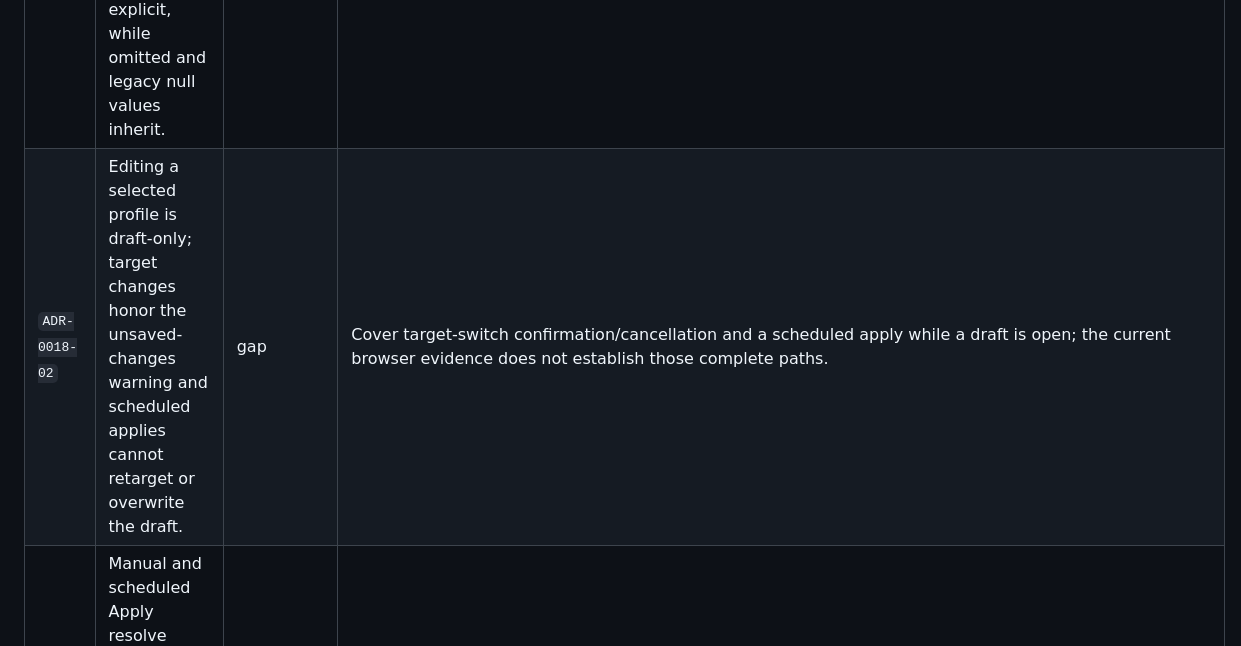
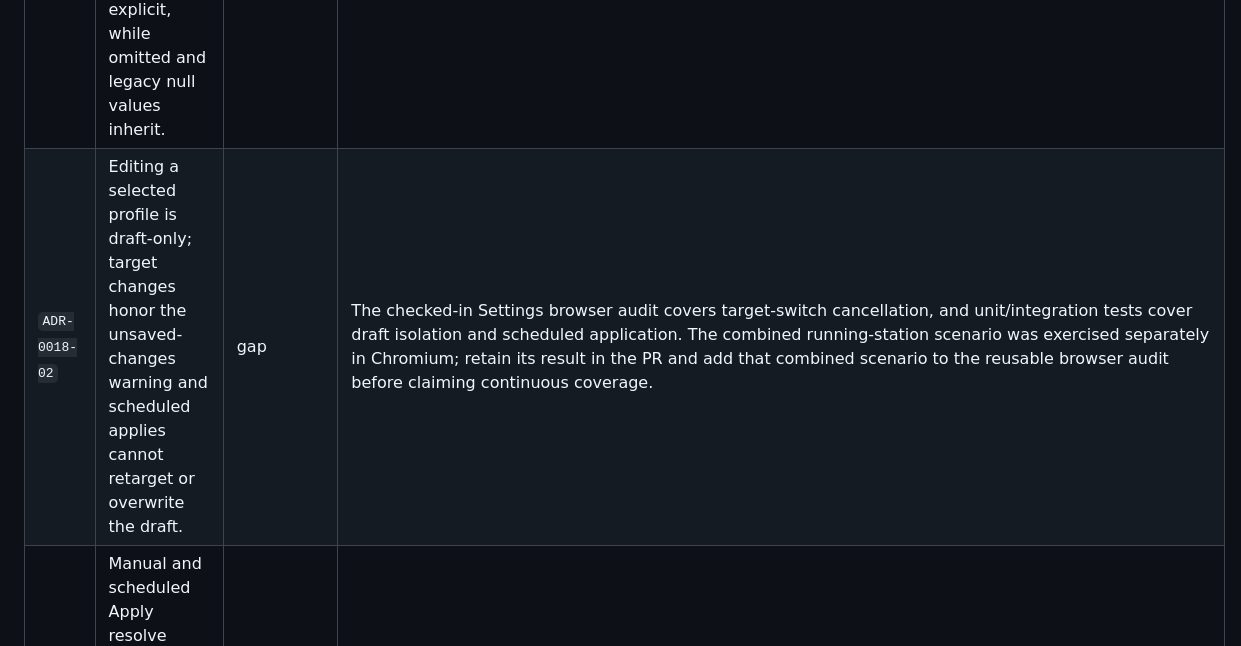
Before and after one commit to blindndangerous/AutoDJ, a Markdown page: docs/adr/0018-profiles-store-overrides-of-station-defaults.md, the part around the change. GitHub-like rendering.

Commit message:
docs: record profile browser verification coverage

```diff
--- a/docs/adr/0018-profiles-store-overrides-of-station-defaults.md
+++ b/docs/adr/0018-profiles-store-overrides-of-station-defaults.md
@@ -129,7 +129,7 @@ or evidence that implementation is complete.
 | ID | Constraint | Method | Evidence |
 | --- | --- | --- | --- |
 | `ADR-0018-01` | Saving profiles stores only overrides; false, zero and supported clear/reset values remain explicit, while omitted and legacy null values inherit. | automated | `tests/integration/test_profile_editing.py::test_profile_defaults_editing_apply_reset_and_station_isolation`; `tests/unit/test_profile_settings.py::test_override_diff_keeps_false_zero_and_explicit_clear`; `tests/unit/test_profile_settings.py::test_legacy_profile_keeps_only_non_null_fields_as_overrides` |
-| `ADR-0018-02` | Editing a selected profile is draft-only; target changes honor the unsaved-changes warning and scheduled applies cannot retarget or overwrite the draft. | gap | Cover target-switch confirmation/cancellation and a scheduled apply while a draft is open; the current browser evidence does not establish those complete paths. |
+| `ADR-0018-02` | Editing a selected profile is draft-only; target changes honor the unsaved-changes warning and scheduled applies cannot retarget or overwrite the draft. | gap | The checked-in Settings browser audit covers target-switch cancellation, and unit/integration tests cover draft isolation and scheduled application. The combined running-station scenario was exercised separately in Chromium; retain its result in the PR and add that combined scenario to the reusable browser audit before claiming continuous coverage. |
 | `ADR-0018-03` | Manual and scheduled Apply resolve current saved defaults plus overrides through shared validation; invalid harmonic groups do not partially change active playback, and the active profile can be applied again. | automated | `tests/integration/test_profile_editing.py::test_profile_defaults_editing_apply_reset_and_station_isolation`; `tests/integration/test_profile_editing.py::test_invalid_harmonic_group_does_not_partially_apply_profile`; `tests/jsmodules/settings-extras.test.js::keeps Apply available for the active profile so it can be reapplied` |
 | `ADR-0018-04` | Startup resolves persisted defaults and active profile from the latest JSON; editing defaults does not mutate active playback before Apply or restart. | automated | `tests/unit/test_profile_settings.py::test_restart_reads_offline_edits_to_defaults_and_selected_profile`; `tests/unit/test_profile_settings.py::test_restart_applies_saved_defaults_before_any_profile_has_been_selected` |
 | `ADR-0018-05` | Profile overrides and active selection are isolated per station, and profile routes are classified as station-owned. | automated | `tests/integration/test_profile_editing.py::test_profile_defaults_editing_apply_reset_and_station_isolation`; `tests/integration/test_station_routes.py::test_every_route_is_classified_as_shared_or_station` |
```
